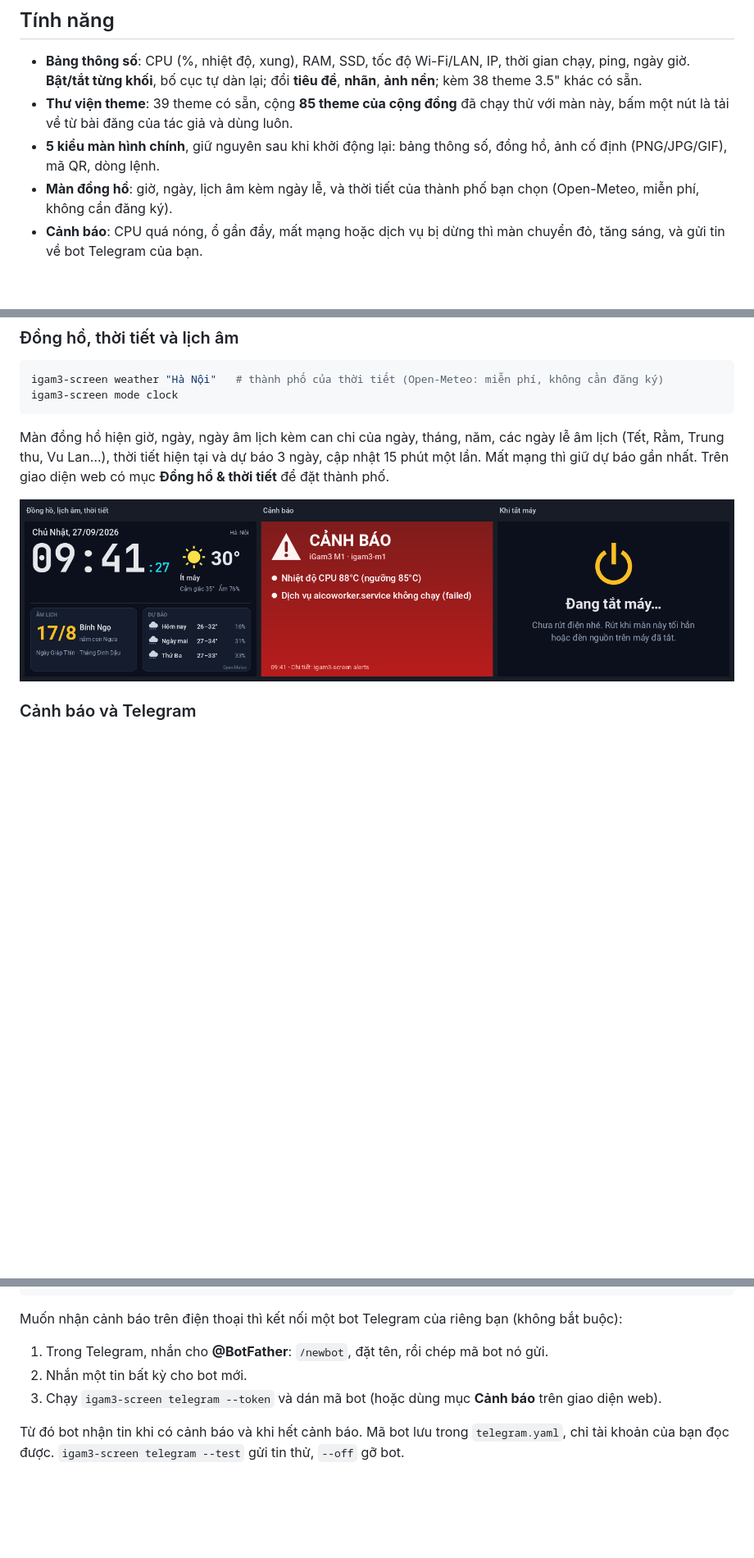
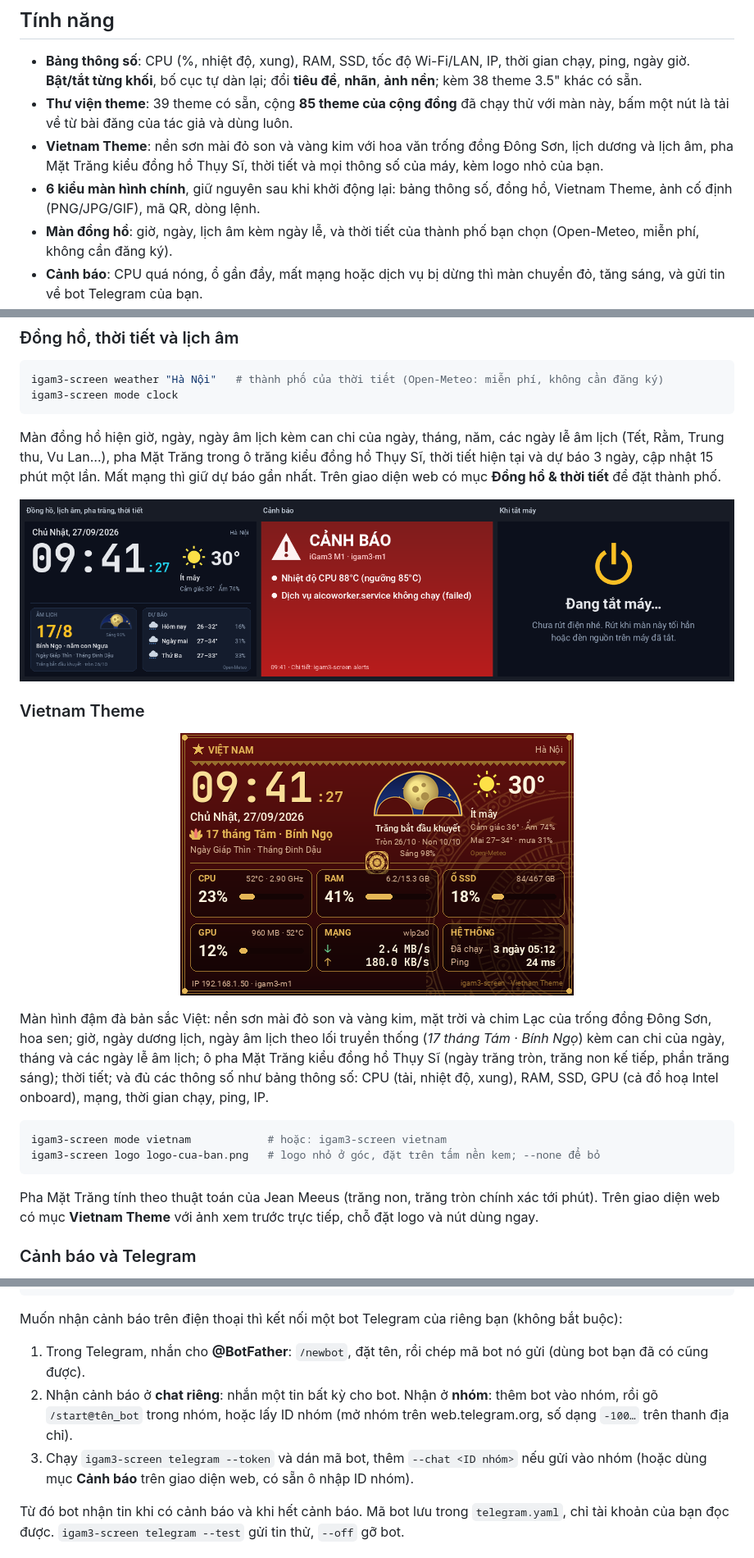
Before and after one commit to nguyenduchoai/igam3-screen, a Markdown page: README.vi.md, 3 parts joined by grey strips. Shown at 82% size. Rendered like a GitHub page; pictures changed too: docs/vi/screens.png, docs/vi/vietnam.png (added); blank space fills up the shorter version.

````diff
--- a/README.vi.md
+++ b/README.vi.md
@@ -17,7 +17,10 @@ rồi thêm theme, công cụ quản lý và bộ cài riêng cho iGam3.
   **Bật/tắt từng khối**, bố cục tự dàn lại; đổi **tiêu đề**, **nhãn**, **ảnh nền**; kèm 38 theme 3.5" khác có sẵn.
 - **Thư viện theme**: 39 theme có sẵn, cộng **85 theme của cộng đồng** đã chạy thử với màn này, bấm một nút là tải về
   từ bài đăng của tác giả và dùng luôn.
-- **5 kiểu màn hình chính**, giữ nguyên sau khi khởi động lại: bảng thông số, đồng hồ, ảnh cố định (PNG/JPG/GIF), mã QR, dòng lệnh.
+- **Vietnam Theme**: nền sơn mài đỏ son và vàng kim với hoa văn trống đồng Đông Sơn, lịch dương và lịch âm, pha Mặt
+  Trăng kiểu đồng hồ Thụy Sĩ, thời tiết và mọi thông số của máy, kèm logo nhỏ của bạn.
+- **6 kiểu màn hình chính**, giữ nguyên sau khi khởi động lại: bảng thông số, đồng hồ, Vietnam Theme, ảnh cố định
+  (PNG/JPG/GIF), mã QR, dòng lệnh.
 - **Màn đồng hồ**: giờ, ngày, lịch âm kèm ngày lễ, và thời tiết của thành phố bạn chọn (Open-Meteo, miễn phí, không cần
   đăng ký).
 - **Cảnh báo**: CPU quá nóng, ổ gần đầy, mất mạng hoặc dịch vụ bị dừng thì màn chuyển đỏ, tăng sáng, và gửi tin về bot
@@ -227,10 +231,28 @@ igam3-screen mode clock
 ```
 
 Màn đồng hồ hiện giờ, ngày, ngày âm lịch kèm can chi của ngày, tháng, năm, các ngày lễ âm lịch (Tết, Rằm, Trung thu,
-Vu Lan…), thời tiết hiện tại và dự báo 3 ngày, cập nhật 15 phút một lần. Mất mạng thì giữ dự báo gần nhất. Trên giao
+Vu Lan…), pha Mặt Trăng trong ô trăng kiểu đồng hồ Thụy Sĩ, thời tiết hiện tại và dự báo 3 ngày, cập nhật 15 phút một lần. Mất mạng thì giữ dự báo gần nhất. Trên giao
 diện web có mục **Đồng hồ & thời tiết** để đặt thành phố.
 
 <p align="center"><img src="docs/vi/screens.png" width="900" alt="Màn đồng hồ, cảnh báo và tắt máy"></p>
+
+### Vietnam Theme
+
+<p align="center"><img src="docs/vi/vietnam.png" width="480" alt="Vietnam Theme"></p>
+
+Màn hình đậm đà bản sắc Việt: nền sơn mài đỏ son và vàng kim, mặt trời và chim Lạc của trống đồng Đông Sơn, hoa sen;
+giờ, ngày dương lịch, ngày âm lịch theo lối truyền thống (*17 tháng Tám · Bính Ngọ*) kèm can chi của ngày, tháng và
+các ngày lễ âm lịch; ô pha Mặt Trăng kiểu đồng hồ Thụy Sĩ (ngày trăng tròn, trăng non kế tiếp, phần trăng sáng); thời
+tiết; và đủ các thông số như bảng thông số: CPU (tải, nhiệt độ, xung), RAM, SSD, GPU (cả đồ hoạ Intel onboard), mạng,
+thời gian chạy, ping, IP.
+
+```bash
+igam3-screen mode vietnam            # hoặc: igam3-screen vietnam
+igam3-screen logo logo-cua-ban.png   # logo nhỏ ở góc, đặt trên tấm nền kem; --none để bỏ
+```
+
+Pha Mặt Trăng tính theo thuật toán của Jean Meeus (trăng non, trăng tròn chính xác tới phút). Trên giao diện web có mục
+**Vietnam Theme** với ảnh xem trước trực tiếp, chỗ đặt logo và nút dùng ngay.
 
 ### Cảnh báo và Telegram
 
@@ -253,9 +275,11 @@ igam3-screen alerts off                               # hoặc on
 
 Muốn nhận cảnh báo trên điện thoại thì kết nối một bot Telegram của riêng bạn (không bắt buộc):
 
-1. Trong Telegram, nhắn cho **@BotFather**: `/newbot`, đặt tên, rồi chép mã bot nó gửi.
-2. Nhắn một tin bất kỳ cho bot mới.
-3. Chạy `igam3-screen telegram --token` và dán mã bot (hoặc dùng mục **Cảnh báo** trên giao diện web).
+1. Trong Telegram, nhắn cho **@BotFather**: `/newbot`, đặt tên, rồi chép mã bot nó gửi (dùng bot bạn đã có cũng được).
+2. Nhận cảnh báo ở **chat riêng**: nhắn một tin bất kỳ cho bot. Nhận ở **nhóm**: thêm bot vào nhóm, rồi gõ
+   `/start@tên_bot` trong nhóm, hoặc lấy ID nhóm (mở nhóm trên web.telegram.org, số dạng `-100…` trên thanh địa chỉ).
+3. Chạy `igam3-screen telegram --token` và dán mã bot, thêm `--chat <ID nhóm>` nếu gửi vào nhóm (hoặc dùng mục
+   **Cảnh báo** trên giao diện web, có sẵn ô nhập ID nhóm).
 
 Từ đó bot nhận tin khi có cảnh báo và khi hết cảnh báo. Mã bot lưu trong `telegram.yaml`, chỉ tài khoản của bạn đọc
 được. `igam3-screen telegram --test` gửi tin thử, `--off` gỡ bot.
````
Also changed, not shown: other parts of README.vi.md (+8 -5 lines), README.md (+39 -10 lines), docs/screens.png, docs/vietnam.png (added), 9 other files.
